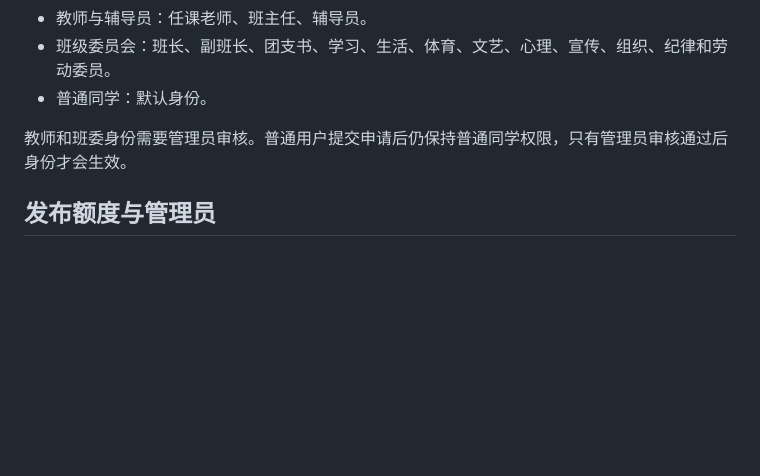
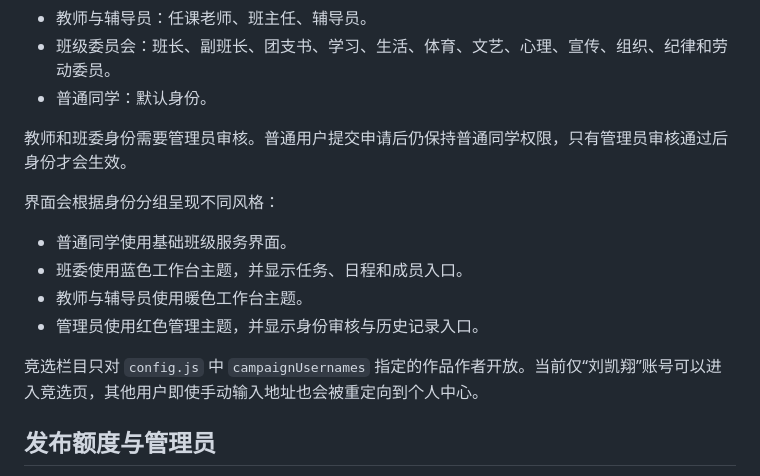
Before and after one commit to lkx478482771-star/banji-class-hub, a Markdown page: README.md, the part around the change. GitHub-like rendering; blank space fills up the shorter version.

Commit message:
Differentiate role interfaces and restrict campaign access

```diff
--- a/README.md
+++ b/README.md
@@ -20,6 +20,15 @@
 - 普通同学：默认身份。
 
 教师和班委身份需要管理员审核。普通用户提交申请后仍保持普通同学权限，只有管理员审核通过后身份才会生效。
+
+界面会根据身份分组呈现不同风格：
+
+- 普通同学使用基础班级服务界面。
+- 班委使用蓝色工作台主题，并显示任务、日程和成员入口。
+- 教师与辅导员使用暖色工作台主题。
+- 管理员使用红色管理主题，并显示身份审核与历史记录入口。
+
+竞选栏目只对 `config.js` 中 `campaignUsernames` 指定的作品作者开放。当前仅“刘凯翔”账号可以进入竞选页，其他用户即使手动输入地址也会被重定向到个人中心。
 
 ## 发布额度与管理员
 
```
